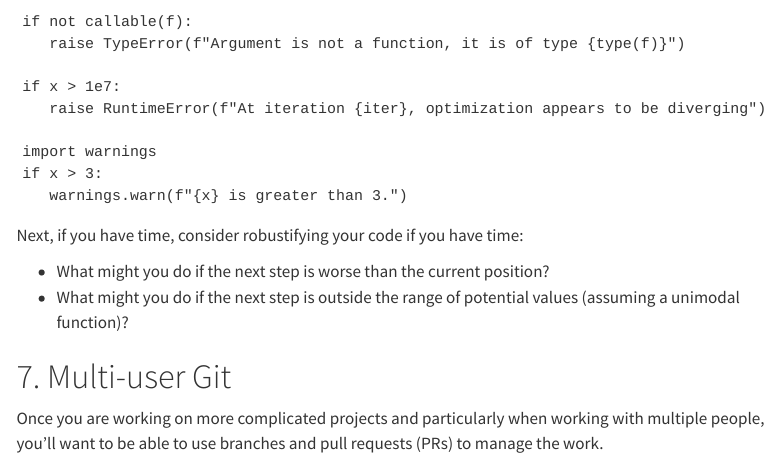
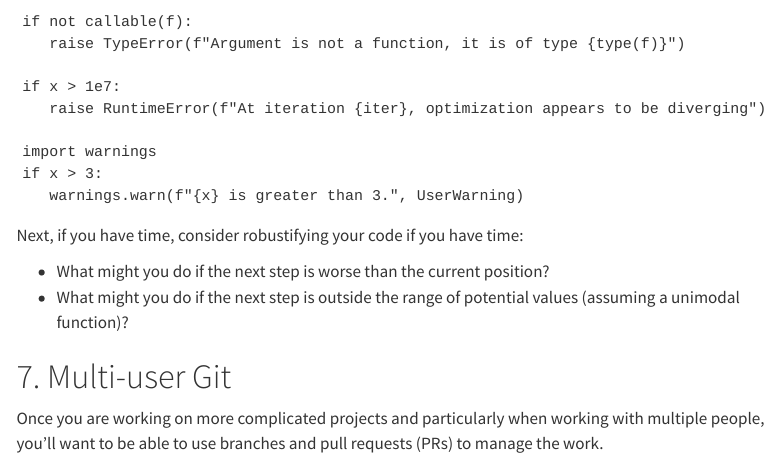
Before and after one commit to berkeley-scf/compute-skills-2024, a Quarto document (units/comp-practices.qmd): the page in a window 1100 px wide, from 15630 px down. Rendered offline with R 4.5, knitr and Pandoc in place of Quarto, with nearby package versions; menus at the side of the page are left out; long lines of code are wrapped.

Commit message:
Add info on testing for a warning.

````diff
--- a/units/comp-practices.qmd
+++ b/units/comp-practices.qmd
@@ -634,7 +634,7 @@ if x > 1e7:
 ```
 import warnings
 if x > 3:
-   warnings.warn(f"{x} is greater than 3.")
+   warnings.warn(f"{x} is greater than 3.", UserWarning)
 ```
 
 Next, if you have time, consider robustifying your code if you have time:
````
Also changed, not shown: units/test_newton.py (+5 -0 lines).
